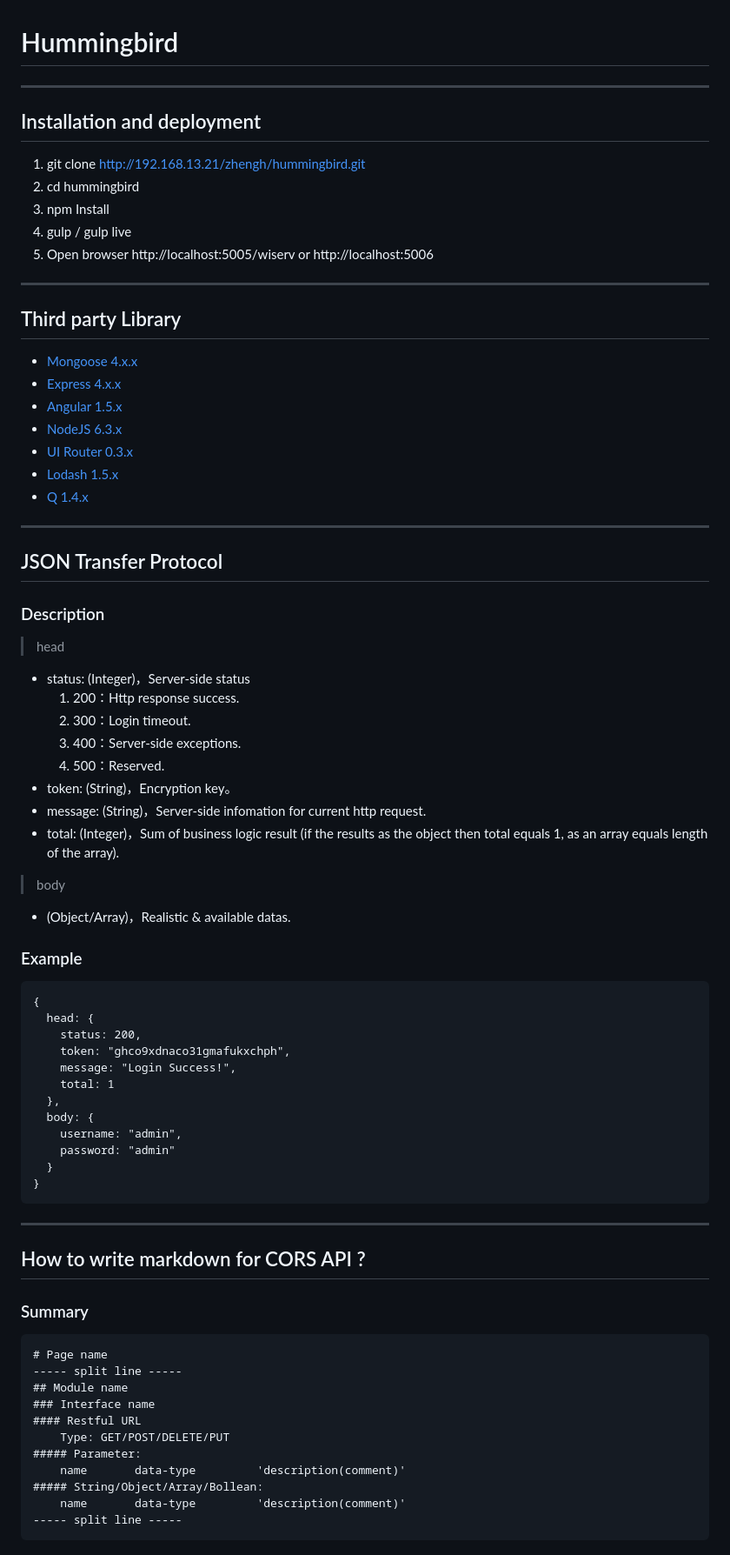
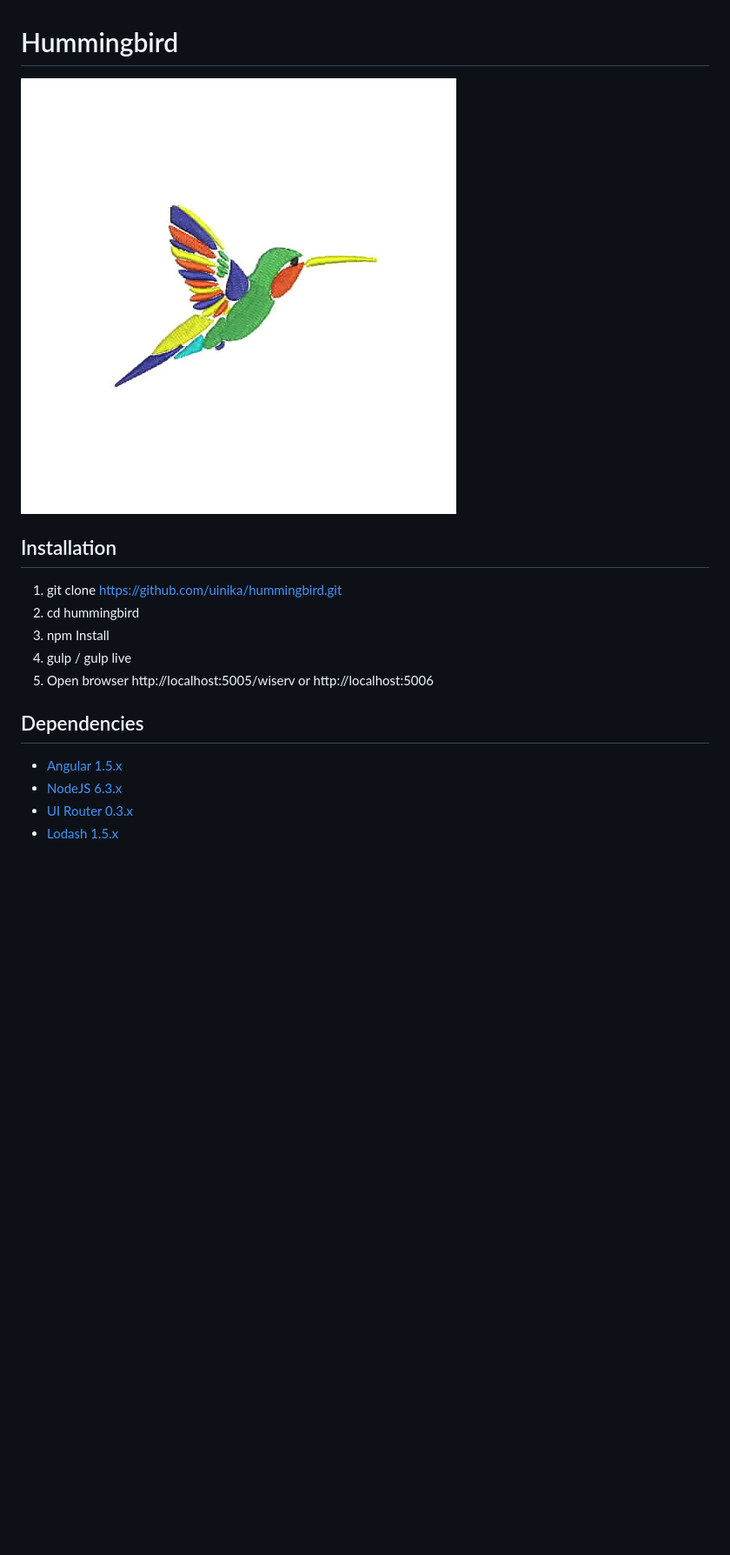
Before and after one commit to uinika/hummingbird, a Markdown page: README.md, the part around one of its changes. Shown at 87% size. Drawn GitHub-style; pictures changed too: artifact/assets/logo.jpg (added); blank space fills up the shorter version.

```diff
--- a/README.md
+++ b/README.md
@@ -1,69 +1,16 @@
 # Hummingbird
 
------
+![logo](./artifact/assets/logo.jpg)
 
-## Installation and deployment
-1. git clone http://192.168.13.21/zhengh/hummingbird.git
+## Installation
+1. git clone https://github.com/uinika/hummingbird.git
 2. cd hummingbird
 3. npm Install
 4. gulp / gulp live
 5. Open browser http://localhost:5005/wiserv or http://localhost:5006
 
------
-
-## Third party Library
-* [Mongoose 4.x.x](http://mongoosejs.com/)
-* [Express 4.x.x](https://expressjs.com/)
+## Dependencies
 * [Angular 1.5.x](https://angularjs.org/)
 * [NodeJS 6.3.x](https://nodejs.org/)
 * [UI Router 0.3.x](https://github.com/angular-ui/ui-router/tree/legacy)
 * [Lodash 1.5.x](https://lodash.com/)
-* [Q 1.4.x](https://github.com/kriskowal/q)
-
------
-
-## JSON Transfer Protocol
-### Description
-> head
-* status: (Integer)，Server-side status
-  1. 200：Http response success.
-  2. 300：Login timeout.
-  3. 400：Server-side exceptions.
-  4. 500：Reserved.
-* token: (String)，Encryption key。
-* message: (String)，Server-side infomation for current http request.
-* total: (Integer)，Sum of business logic result (if the results as the object then total equals 1, as an array equals length of the array).
-
-> body
-* (Object/Array)，Realistic & available datas.
-
-### Example
-    {
-      head: {
-        status: 200,
-        token: "ghco9xdnaco31gmafukxchph",
-        message: "Login Success!",
-        total: 1
-      },
-      body: {
-        username: "admin",
-        password: "admin"
-      }
-    }
-
------
-
-## How to write markdown for CORS API ?
-### Summary
-    # Page name
-    ----- split line -----
-    ## Module name
-    ### Interface name
-    #### Restful URL
-        Type: GET/POST/DELETE/PUT
-    ##### Parameter:
-        name       data-type         'description(comment)'
-    ##### String/Object/Array/Bollean:
-        name       data-type         'description(comment)'
-    ----- split line -----
-
```
Also changed, not shown: other parts of README.md (+0 -21 lines), artifact/assets/favicon.png (added), 15 other files.
